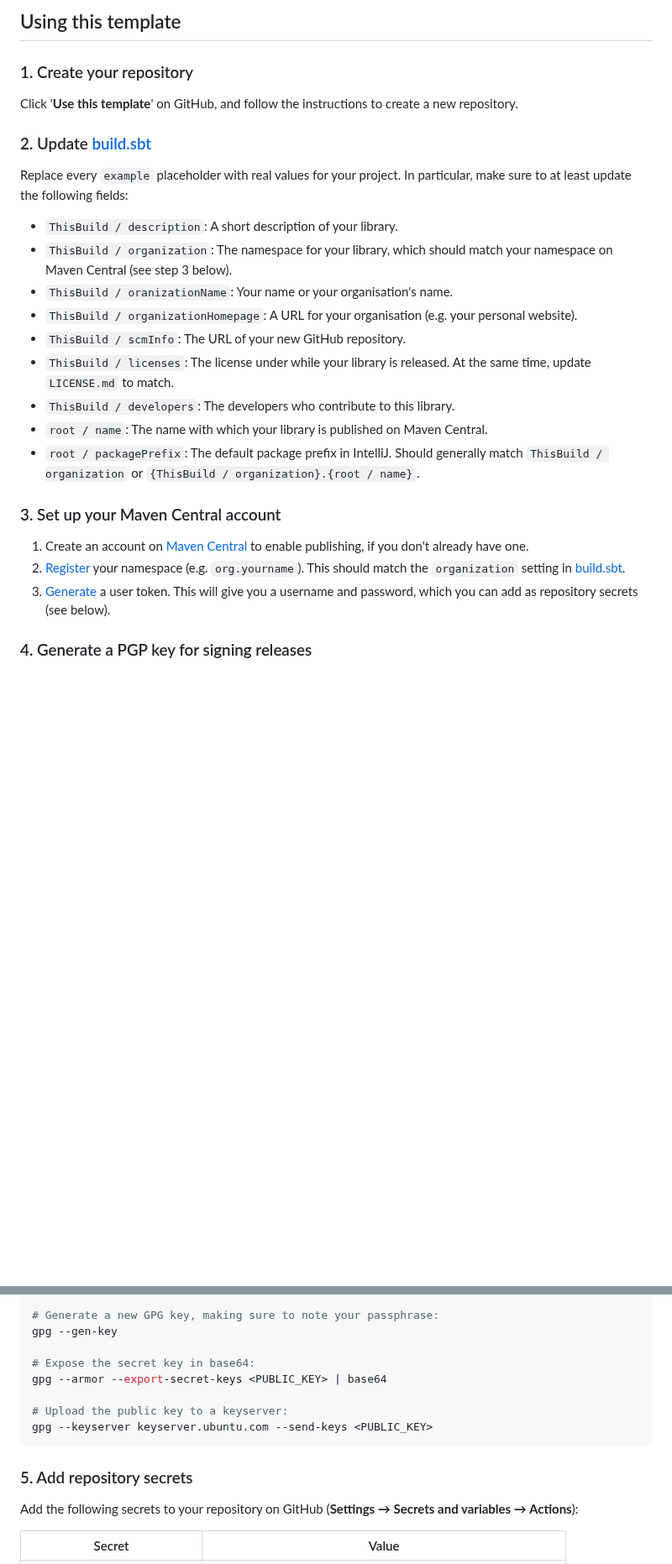
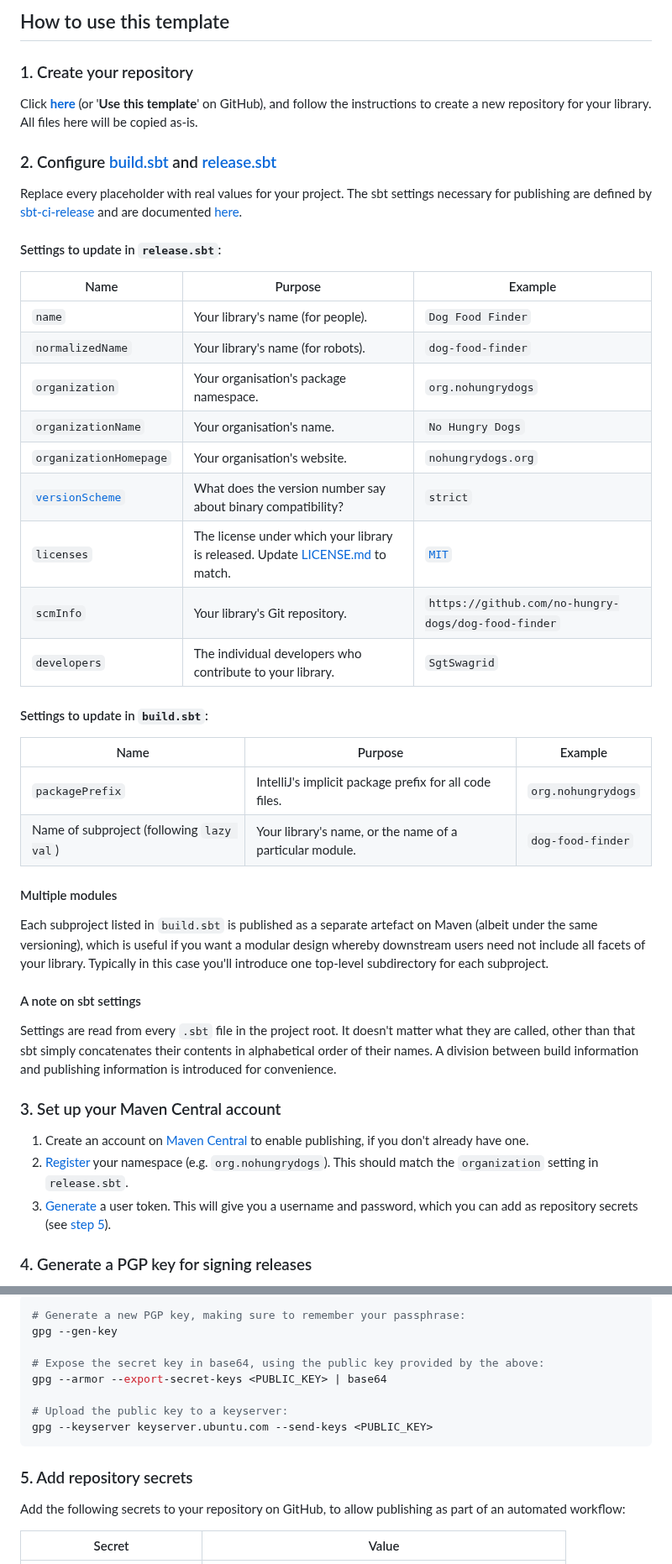
Before and after one commit to SgtSwagrid/scala-library-template, a Markdown page: README.md, 2 parts joined by grey strips. Shown at 84% size. Drawn GitHub-style; blank space fills up the shorter version.

````diff
--- a/README.md
+++ b/README.md
@@ -4,33 +4,56 @@ A reusable template for Scala libraries, with automatic [Maven Central](https://
 
-## Using this template
+## How to use this template
 
 ### 1. Create your repository
 
-Click '**Use this template**' on GitHub, and follow the instructions to create a new repository.
+Click [**here**](https://github.com/new?template_name=scala-library-template&template_owner=SgtSwagrid) (or '**Use this template**' on GitHub), and follow the instructions to create a new repository for your library.
+All files here will be copied as-is.
 
-### 2. Update [build.sbt](build.sbt)
+### 2. Configure [build.sbt](build.sbt) and [release.sbt](release.sbt)
 
-Replace every `example` placeholder with real values for your project.
-In particular, make sure to at least update the following fields:
+Replace every placeholder with real values for your project.
+The sbt settings necessary for publishing are defined by [sbt-ci-release](https://github.com/sbt/sbt-ci-release) and are documented [here](https://github.com/sbt/sbt-ci-release?tab=readme-ov-file#sbt).
 
-- `ThisBuild / description`: A short description of your library.
-- `ThisBuild / organization`: The namespace for your library, which should match your namespace on Maven Central (see step 3 below).
-- `ThisBuild / oranizationName`: Your name or your organisation's name.
-- `ThisBuild / organizationHomepage`: A URL for your organisation (e.g. your personal website).
-- `ThisBuild / scmInfo`: The URL of your new GitHub repository.
-- `ThisBuild / licenses`: The license under while your library is released.
-  At the same time, update `LICENSE.md` to match.
-- `ThisBuild / developers`: The developers who contribute to this library.
-- `root / name`: The name with which your library is published on Maven Central.
-- `root / packagePrefix`: The default package prefix in IntelliJ. Should generally match `ThisBuild / organization` or `{ThisBuild / organization}.{root / name}`.
+#### Settings to update in `release.sbt`:
+
+| Name | Purpose | Example |
+| ---- | ------- | ------- |
+| `name` | Your library's name (for people). | `Dog Food Finder`
+| `normalizedName` | Your library's name (for robots). | `dog-food-finder` |
+| `organization` | Your organisation's package namespace. | `org.nohungrydogs` |
+| `organizationName` | Your organisation's name. | `No Hungry Dogs` |
+| `organizationHomepage` | Your organisation's website. | `nohungrydogs.org` |
+| [`versionScheme`](https://www.scala-sbt.org/1.x/docs/Publishing.html#Version+scheme) | What does the version number say about binary compatibility? | `strict` |
+| `licenses` | The license under which your library is released. Update [LICENSE.md](LICENSE.md) to match. | [`MIT`](https://opensource.org/license/mit) |
+| `scmInfo` | Your library's Git repository. | `https://github.com/no-hungry-dogs/dog-food-finder` |
+| `developers` | The individual developers who contribute to your library. | `SgtSwagrid` |
+
+#### Settings to update in `build.sbt`:
+
+| Name | Purpose | Example |
+| ---- | ------- | ------- |
+| `packagePrefix` | IntelliJ's implicit package prefix for all code files. | `org.nohungrydogs` |
+| Name of subproject (following `lazy val`) | Your library's name, or the name of a particular module. | `dog-food-finder` |
+
+#### Multiple modules
+
+Each subproject listed in `build.sbt` is published as a separate artefact on Maven (albeit under the same versioning),
+which is useful if you want a modular design whereby downstream users need not include all facets of your library.
+Typically in this case you'll introduce one top-level subdirectory for each subproject.
+
+#### A note on sbt settings
+
+Settings are read from every `.sbt` file in the project root.
+It doesn't matter what they are called, other than that sbt simply concatenates their contents in alphabetical order of their names.
+A division between build information and publishing information is introduced for convenience.
 
 ### 3. Set up your Maven Central account
 
 1. Create an account on [Maven Central](https://central.sonatype.com) to enable publishing, if you don't already have one.
-2. [Register](https://central.sonatype.com/publishing/namespaces) your namespace (e.g. `org.yourname`).
-   This should match the `organization` setting in [build.sbt](build.sbt).
+2. [Register](https://central.sonatype.com/publishing/namespaces) your namespace (e.g. `org.nohungrydogs`).
+   This should match the `organization` setting in `release.sbt`.
 3. [Generate](https://central.sonatype.com/usertoken) a user token.
-   This will give you a username and password, which you can add as repository secrets (see below).
+   This will give you a username and password, which you can add as repository secrets (see [step 5](#5-add-repository-secrets)).
 
 ### 4. Generate a PGP key for signing releases
 
@@ -38,9 +61,9 @@ Run the following on your local machine to generate a PGP key for signing releas
 
 ```bash
-# Generate a new GPG key, making sure to note your passphrase:
+# Generate a new PGP key, making sure to remember your passphrase:
 gpg --gen-key
 
-# Expose the secret key in base64:
+# Expose the secret key in base64, using the public key provided by the above:
 gpg --armor --export-secret-keys <PUBLIC_KEY> | base64
 
 # Upload the public key to a keyserver:
@@ -49,8 +72,7 @@ gpg --keyserver keyserver.ubuntu.com --send-keys <PUBLIC_KEY>
 
 ### 5. Add repository secrets
 
-Add the following secrets to your repository on GitHub
-(**Settings → Secrets and variables → Actions**):
+Add the following secrets to your repository on GitHub, to allow publishing as part of an automated workflow:
 
 | Secret                    | Value                                                                                                                                        |
 |---------------------------|----------------------------------------------------------------------------------------------------------------------------------------------|
````
Also changed, not shown: other parts of README.md (+10 -7 lines).
